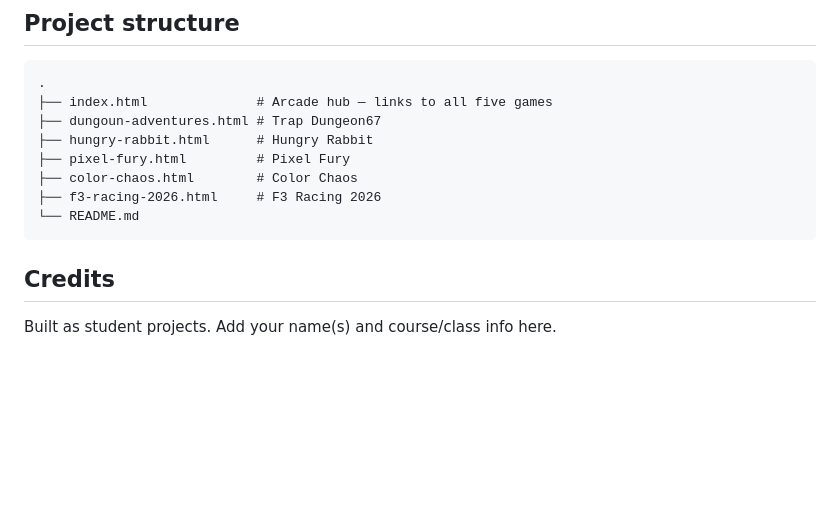
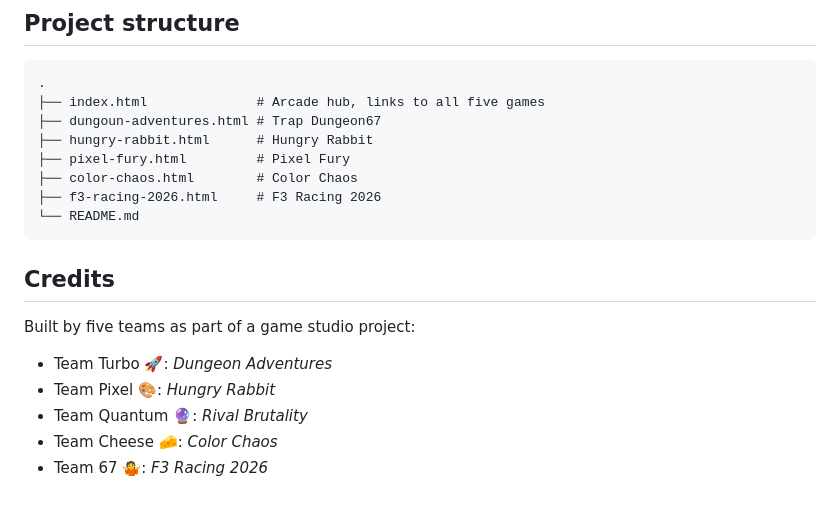
Before and after one commit to JOSIAHTHEPROGRAMMER/game-lab-arcade, a Markdown page: README.md, the part around one of its changes. GitHub-like rendering; blank space fills up the shorter version.

````diff
--- a/README.md
+++ b/README.md
@@ -80,7 +68,7 @@ then visit `http://localhost:8000` in your browser.
 
 ```
 .
-├── index.html              # Arcade hub — links to all five games
+├── index.html              # Arcade hub, links to all five games
 ├── dungoun-adventures.html # Trap Dungeon67
 ├── hungry-rabbit.html      # Hungry Rabbit
 ├── pixel-fury.html         # Pixel Fury
@@ -91,4 +79,10 @@ then visit `http://localhost:8000` in your browser.
 
 ## Credits
 
-Built as student projects. Add your name(s) and course/class info here.
+Built by five teams as part of a game studio project:
+
+- Team Turbo 🚀: *Dungeon Adventures*
+- Team Pixel 🎨: *Hungry Rabbit*
+- Team Quantum 🔮: *Rival Brutality*
+- Team Cheese 🧀: *Color Chaos*
+- Team 67 🤷: *F3 Racing 2026*
````
Also changed, not shown: other parts of README.md (+21 -33 lines).
